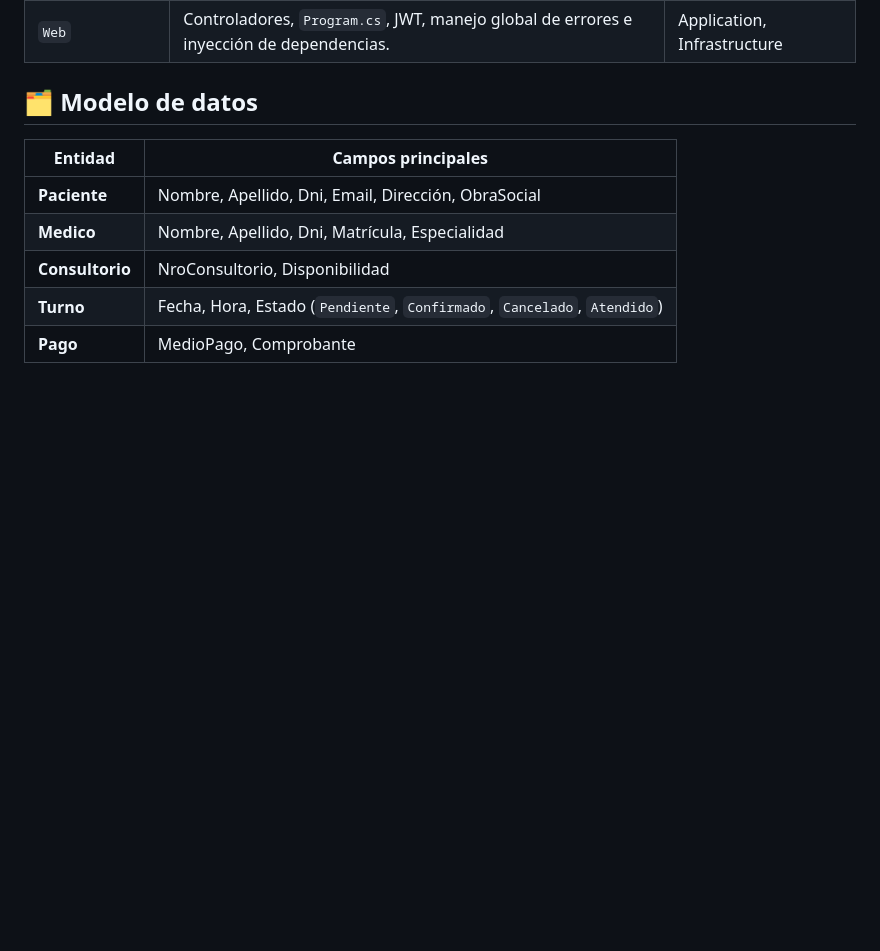
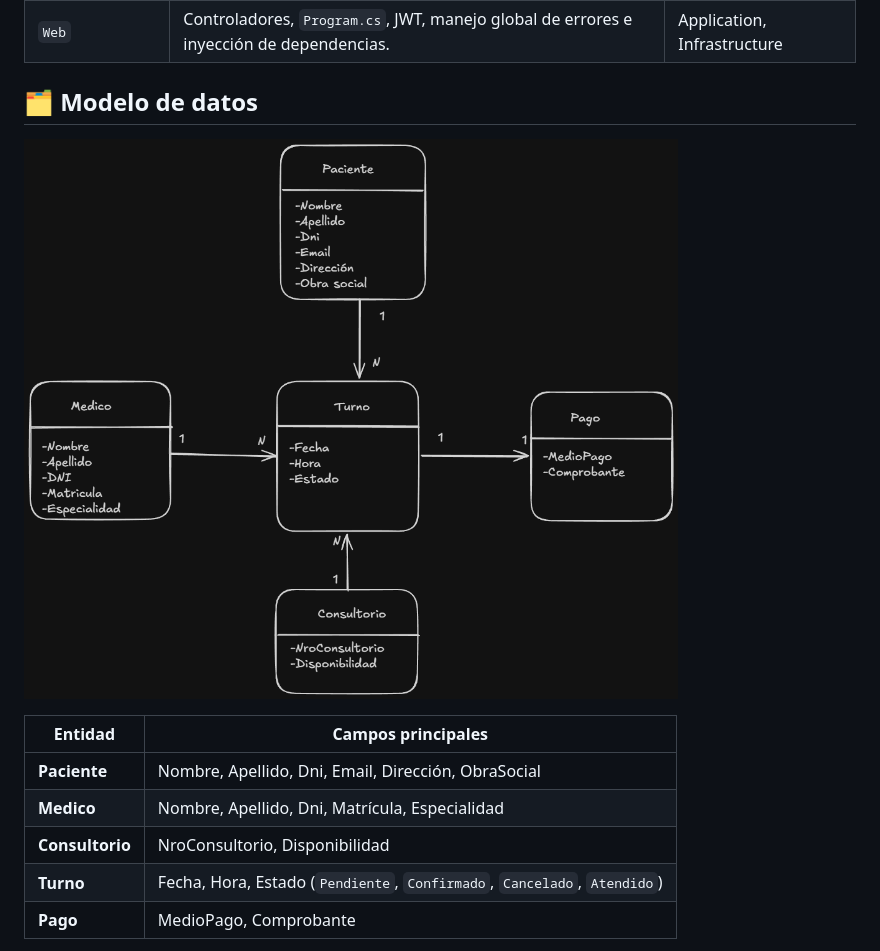
Before and after one commit to joacomoron/TPI-Programacion-IV, a Markdown page: README.md, the part around the change. Rendered like a GitHub page; pictures changed too: docs/diagrama-de-clases.png (added); blank space fills up the shorter version.

Commit message:
Diagrama de clases

```diff
--- a/README.md
+++ b/README.md
@@ -77,6 +77,8 @@ ClinicaTurnos/
 | `Web` | Controladores, `Program.cs`, JWT, manejo global de errores e inyección de dependencias. | Application, Infrastructure |
 
 ## 🗂️ Modelo de datos
+
+![Diagrama de clases](docs/diagrama-de-clases.png)
 
 | Entidad | Campos principales |
 |---|---|
```
Also changed, not shown: 1 other file.
